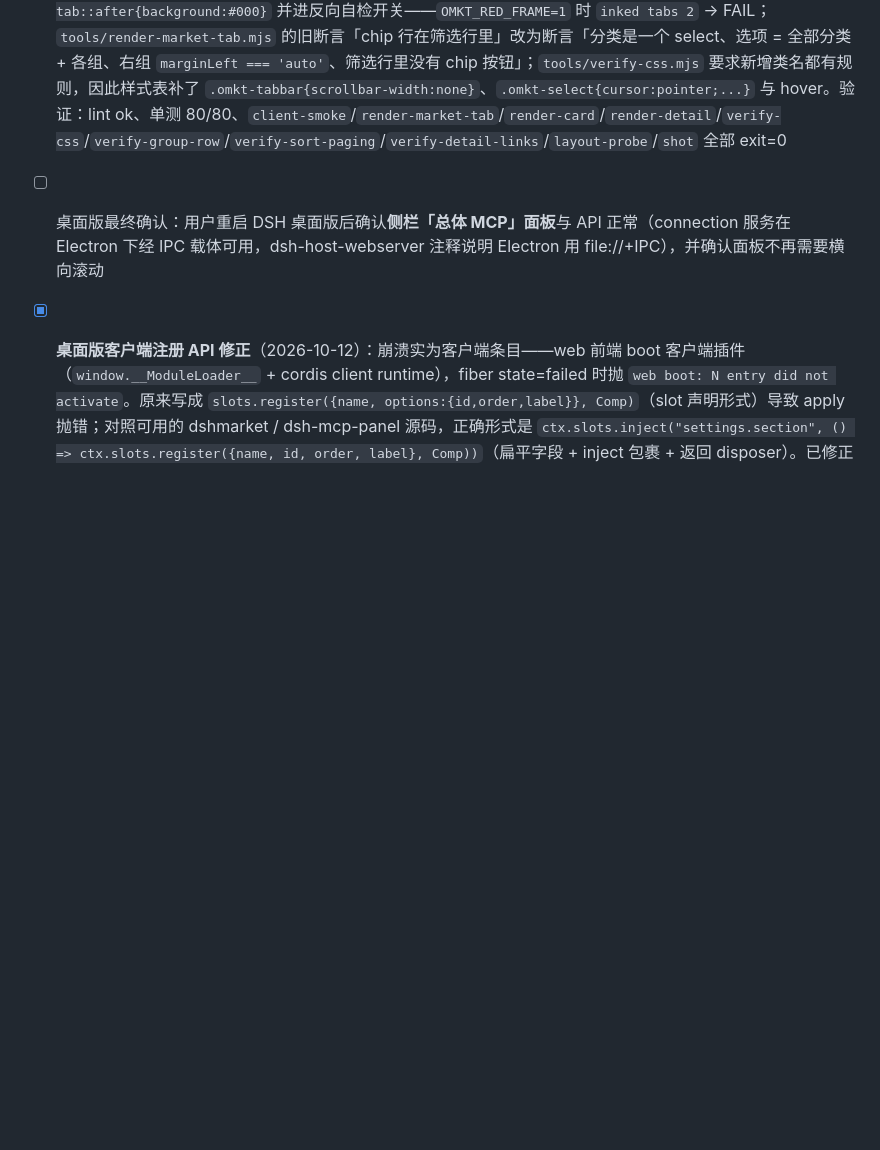
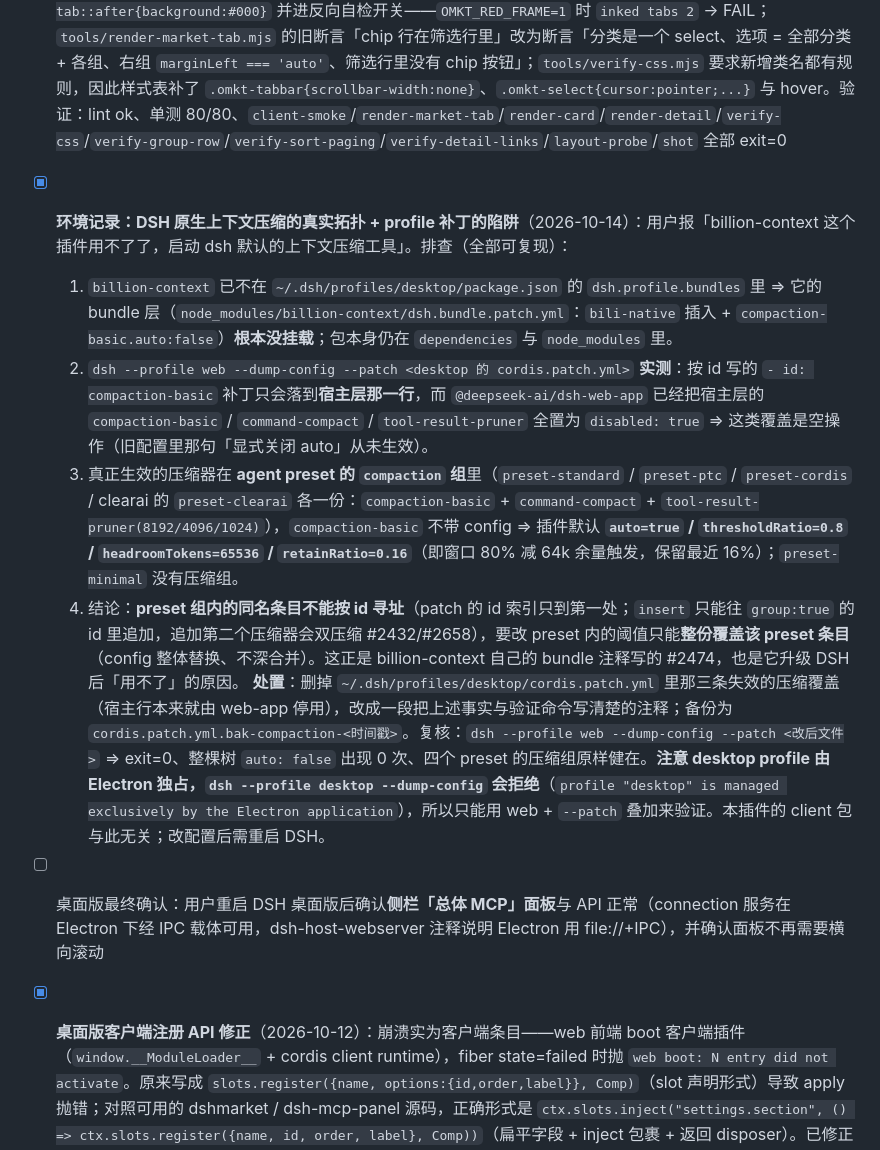
Before and after one commit to YunzhouLi-hub/dsh-overall-mcp, a Markdown page: INTEGRATION-TODO.md, the part around the change. Drawn GitHub-style; blank space fills up the shorter version.

Commit message:
docs: 记录 DSH 原生压缩的真实拓扑与 profile 补丁陷阱
排查「billion-context 用不了了，改用 DSH 默认压缩」时的实测结论，写进
INTEGRATION-TODO，后续会话不必再推导一遍：

- billion-context 已不在 desktop profile 的 dsh.profile.bundles 里，其 bundle 层
  （bili-native 插入 + compaction-basic.auto:false）根本没挂载，包仍在 dependencies。
- `dsh --profile web --dump-config --patch <desktop patch>` 实测：按 id 写的
  `- id: compaction-basic` 覆盖只落到宿主层那一行，而 @deepseek-ai/dsh-web-app 已把
  宿主层的 compaction-basic / command-compact / tool-result-pruner 全置为
  disabled:true —— 这类覆盖是空操作（旧注释「显式关闭 auto」从未生效）。
- 真正生效的压缩器在 agent preset 的 `compaction` 组里（preset-standard / preset-ptc
  / preset-cordis / preset-clearai 各一份），compaction-basic 不带 config ⇒ 插件默认
  auto=true / thresholdRatio=0.8 / headroomTokens=65536 / retainRatio=0.16，
  即窗口 80% 减 64k 余量触发、保留最近 16%；preset-minimal 没有压缩组。
- preset 组内的同名条目不可按 id 寻址：insert 只能往 group:true 的 id 里追加，追加
  第二个压缩器会造成双压缩（#2432/#2658）；要改 preset 内阈值只能整份覆盖该 preset
  条目（config 整体替换、不深合并）——这正是 billion-context 升级 DSH 后失效的原因
  （它自己的 bundle 注释里写的 #2474）。
- desktop profile 由 Electron 独占，`dsh --profile desktop --dump-config` 直接拒绝，
  只能用 web profile + --patch 叠加来验证合成结果。

与此同时删掉了 ~/.dsh/profiles/desktop/cordis.patch.yml 里那三条失效的压缩覆盖
（该文件不在任何 git 仓库内，已就地备份为 cordis.patch.yml.bak-compaction-<时间戳>）；
复核：改后叠加 dump exit=0、整棵树 auto: false 出现 0 次、四个 preset 压缩组原样健在。

```diff
--- a/INTEGRATION-TODO.md
+++ b/INTEGRATION-TODO.md
@@ -18,6 +18,12 @@ index.js 与 client/client.js 已按真实接口重写。剩余项是**真实 ds
 - [x] **加载态拉伸 + 墙宽仍溢出（第二轮）**（2026-10-13）：用户报两件事——(1)「刚切换到 MCP 市场，各个展示的组件位置都乱的」（截图里页头、页签、搜索框被摊在一屏空白上）；(2)「MCP 加载出来之后还是展示不全，第二个 MCP 只展示了一半的卡片」。**根因是同一个**：`page`（以及 `tabBody`）用了 `display:grid` 且 `height:100%` —— 网格的隐式行在 `align-content: normal`（= stretch）下会**拉伸铺满整个面板**，所以内容很少的加载态把每行摊开成上百像素的空白；同一批网格项的自动最小尺寸又是 min-content，而多列布局的 min-content 是「每个 `column-count` 一列 × 最宽卡片」，于是「墙」可以比页面宽（真机 1180px 页面里排出 621px 的列）。**修法（轴的选择）**：`page` 与 `tabBody` 都改成 `display:flex; flex-direction:column`（保留 `minWidth: 0` 作双保险）——列向 flex 的主轴竖直，横向根本没有 `min-width:auto`，子项一律按容器宽度拉伸，墙宽恒等于可用宽度；主轴内容压顶、剩余空间留底，行拉伸消失。**新证据**：用户第二张截图（1263×1260 裁剪）量出第一列卡片描边 x 40..661 = **621px**、列间距 15px、页面横线 x 39..1200 ≥1161px —— 与第一轮完全一致，说明那一版运行中的客户端仍是旧包（客户端插件要**完全退出 DSH（含托盘）重启**才会重新加载）。**新探针**：框架探针扩到 4 种窗口（864/1264/1584/2184px；2184px 覆盖用户那种宽窗口：中栏被 `maxWidth:1180` 夹住 → 1140 可用 → 3 列 371px，无横向滚动），敌意输入再加一张 min-content 6000px 的卡片（标记 `data-omkt="wide"` 并在 bleed 检查里跳过），新增 `frame-wide.png`；**首帧探针**（新第 7 节）把 `/catalog` 请求挂起、清空 hook store 冷启动渲染、塞进真实框架，断言「没有任何一行比自己内容更高」（slack：旧网格页面 315px → 现在 7px；旧版同时 painted 637px vs 新版 210px），并出图 `frame-loading.png`。两个探针各带反向自检环境变量 `OMKT_RED_FRAME` / `OMKT_RED_PAINT`（把旧设计原样装回去），已实测 `OMKT_RED_PAINT=1` → slack 315px → **FAIL**，绿态 7px → PASS。验证：lint ok、单测 80/80、`layout-probe` PASS、`client-smoke`/`render-market-tab`/`render-card`/`render-detail`/`verify-css`/`verify-group-row`/`verify-sort-paging`/`verify-detail-links`/`shot` 全部 exit=0
 - [x] **切到市场后「已注册」按钮消失（第三轮）**（2026-10-13）：用户报「切换到 MCP 市场之后已注册的按钮就不见了，回不去了」。根因是上一轮把 `page`/`tabBody` 改成列向 flex 后引入的**默认收缩**：flex 子项在主轴上会收缩（`flex-shrink: 1`），而页面是有确定高度（`height:100%`）的滚动容器——市场页内容很高（真实数据约 2600px），页签行是页面里最矮的子项，按比例分摊收缩量后被压成 1px，只剩它自己的下边框，于是「已注册」标签消失、市场页成了单向门。修法：给页面与 tab body 加类名 `omkt-page` / `omkt-tabbody` 并在注入样式表里加 `.omkt-page > *,.omkt-tabbody > *{flex-shrink:0;min-width:0}`（内容不再收缩，改由页面滚动）。**探针**：框架探针新增「页面每一行都保留自己的高度」断言（输出 `page rows [...]`；绿态 864px 下为 [80, 44, 2593, 56]px，页签行 44px），并把这条旧行为加进反向自检开关——`OMKT_RED_FRAME=1` 时页签行变成 **1px**、四个窗口宽度全部 FAIL，证明断言真的能抓住它。顺带发现：此前 shot.mjs 出的 `frame-2col.png`/`frame-wide.png` 里页签行本来就是缺的（同样的 bug），只是当时没人看那一行——现在图里能看到「已注册 (0) | **MCP 市场 (5.3k)**」并带当前页签下划线。验证：lint ok、单测 80/80、`layout-probe` PASS、`client-smoke`/`render-market-tab`/`render-card`/`render-detail`/`verify-css`/`verify-group-row`/`verify-sort-paging`/`verify-detail-links`/`shot` 全部 exit=0
 - [x] **两个页签都有黑线 + 分类改下拉（第四轮）**（2026-10-13）：用户报 (1)「已注册和市场下面都有黑线，只有选中的才会有黑线」；(2)「筛选和分类之间要有间隔，并且分类不能设计成右滑的，可以设计成下拉展示全部」。**(1) 取证**：把用户截图放大逐像素看——未选中页签下的线宽 79px（正好是文字宽度）、纯 `#000000`，而选中页签是 120px（页签盒子宽）、`#1d2129`；即未选中那条不是我们写的 `border-bottom: 2px solid transparent`，而是**浏览器给 button 的 UA 边框色**（我们的内联 `border:none` 在真机上没能压住它）。**修法**：不再用透明边框占位，改为注入样式表里的 `.omkt-tab{border:0;text-decoration:none}` + `.omkt-tab::after{...background:transparent}` + `.omkt-tab[aria-selected="true"]::after{background:${T.text}}`，两个按钮加 `className="omkt-tab"` 与 `role="tab"`/`aria-selected`（顺带把选中态交给无障碍树）。**(2) 修法**：19 个功能组的 chip 行整行换成原生下拉（`分类 [全部分类 (N) ▾]`，不带分组数量、仍按数量降序），右端来源/排序/刷新包进 `filterRight{marginLeft:auto}` 贴行尾——「间隔」由行内空白给出而不是固定 8px；未分类选项的 value 仍是 `__none__`，与筛选逻辑一致。**探针**：框架探针把「页签下划线」断言换成读 `getComputedStyle(tab,'::after').backgroundColor`（绿态 `[clear:rgba(0,0,0,0) | ink:rgb(29,33,41)]`，`aria-selected false,true`，`inkedTabs===1`），并把 `.omkt-tab::after{background:#000}` 并进反向自检开关——`OMKT_RED_FRAME=1` 时 `inked tabs 2` → FAIL；`tools/render-market-tab.mjs` 的旧断言「chip 行在筛选行里」改为断言「分类是一个 select、选项 = 全部分类 + 各组、右组 `marginLeft === 'auto'`、筛选行里没有 chip 按钮」；`tools/verify-css.mjs` 要求新增类名都有规则，因此样式表补了 `.omkt-tabbar{scrollbar-width:none}`、`.omkt-select{cursor:pointer;...}` 与 hover。验证：lint ok、单测 80/80、`client-smoke`/`render-market-tab`/`render-card`/`render-detail`/`verify-css`/`verify-group-row`/`verify-sort-paging`/`verify-detail-links`/`layout-probe`/`shot` 全部 exit=0
+- [x] **环境记录：DSH 原生上下文压缩的真实拓扑 + profile 补丁的陷阱**（2026-10-14）：用户报「billion-context 这个插件用不了了，启动 dsh 默认的上下文压缩工具」。排查（全部可复现）：
+  1. `billion-context` 已不在 `~/.dsh/profiles/desktop/package.json` 的 `dsh.profile.bundles` 里 ⇒ 它的 bundle 层（`node_modules/billion-context/dsh.bundle.patch.yml`：`bili-native` 插入 + `compaction-basic.auto:false`）**根本没挂载**；包本身仍在 `dependencies` 与 `node_modules` 里。
+  2. `dsh --profile web --dump-config --patch <desktop 的 cordis.patch.yml>` **实测**：按 id 写的 `- id: compaction-basic` 补丁只会落到**宿主层那一行**，而 `@deepseek-ai/dsh-web-app` 已经把宿主层的 `compaction-basic` / `command-compact` / `tool-result-pruner` 全置为 `disabled: true` ⇒ 这类覆盖是空操作（旧配置里那句「显式关闭 auto」从未生效）。
+  3. 真正生效的压缩器在 **agent preset 的 `compaction` 组**里（`preset-standard` / `preset-ptc` / `preset-cordis` / clearai 的 `preset-clearai` 各一份：`compaction-basic` + `command-compact` + `tool-result-pruner(8192/4096/1024)`），`compaction-basic` 不带 config ⇒ 插件默认 **`auto=true` / `thresholdRatio=0.8` / `headroomTokens=65536` / `retainRatio=0.16`**（即窗口 80% 减 64k 余量触发，保留最近 16%）；`preset-minimal` 没有压缩组。
+  4. 结论：**preset 组内的同名条目不能按 id 寻址**（patch 的 id 索引只到第一处；`insert` 只能往 `group:true` 的 id 里追加，追加第二个压缩器会双压缩 #2432/#2658），要改 preset 内的阈值只能**整份覆盖该 preset 条目**（config 整体替换、不深合并）。这正是 billion-context 自己的 bundle 注释写的 #2474，也是它升级 DSH 后「用不了」的原因。
+  **处置**：删掉 `~/.dsh/profiles/desktop/cordis.patch.yml` 里那三条失效的压缩覆盖（宿主行本来就由 web-app 停用），改成一段把上述事实与验证命令写清楚的注释；备份为 `cordis.patch.yml.bak-compaction-<时间戳>`。复核：`dsh --profile web --dump-config --patch <改后文件>` ⇒ exit=0、整棵树 `auto: false` 出现 0 次、四个 preset 的压缩组原样健在。**注意 desktop profile 由 Electron 独占，`dsh --profile desktop --dump-config` 会拒绝**（`profile "desktop" is managed exclusively by the Electron application`），所以只能用 web + `--patch` 叠加来验证。本插件的 client 包与此无关；改配置后需重启 DSH。
 - [ ] 桌面版最终确认：用户重启 DSH 桌面版后确认**侧栏「总体 MCP」面板**与 API 正常（connection 服务在 Electron 下经 IPC 载体可用，dsh-host-webserver 注释说明 Electron 用 file://+IPC），并确认面板不再需要横向滚动
 - [x] **桌面版客户端注册 API 修正**（2026-10-12）：崩溃实为客户端条目——web 前端 boot 客户端插件（`window.__ModuleLoader__` + cordis client runtime），fiber state=failed 时抛 `web boot: N entry did not activate`。原来写成 `slots.register({name, options:{id,order,label}}, Comp)`（slot 声明形式）导致 apply 抛错；对照可用的 dshmarket / dsh-mcp-panel 源码，正确形式是 `ctx.slots.inject("settings.section", () => ctx.slots.register({name, id, order, label}, Comp))`（扁平字段 + inject 包裹 + 返回 disposer）。已修正并新增 tools/client-smoke.mjs 模拟 loader 断言注册形状。桌面版已可正常打开并显示 Overall MCP 页面
 - [x] serverName 冲突策略实测（2026-10-12）：web profile 实测 rea 因全局 patch 的 rea-mcp 占用而自动降级 rea-om，连接正常
```
